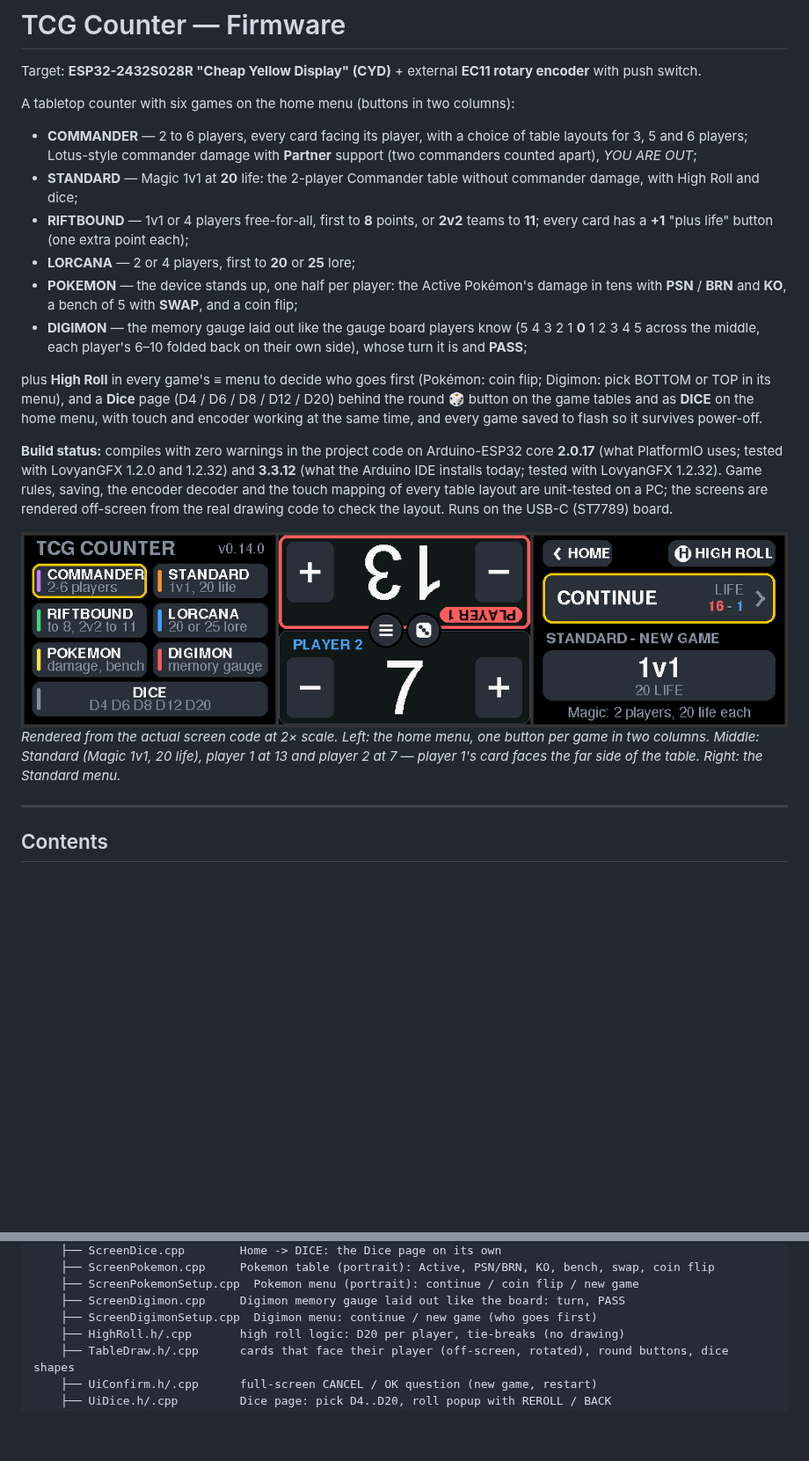
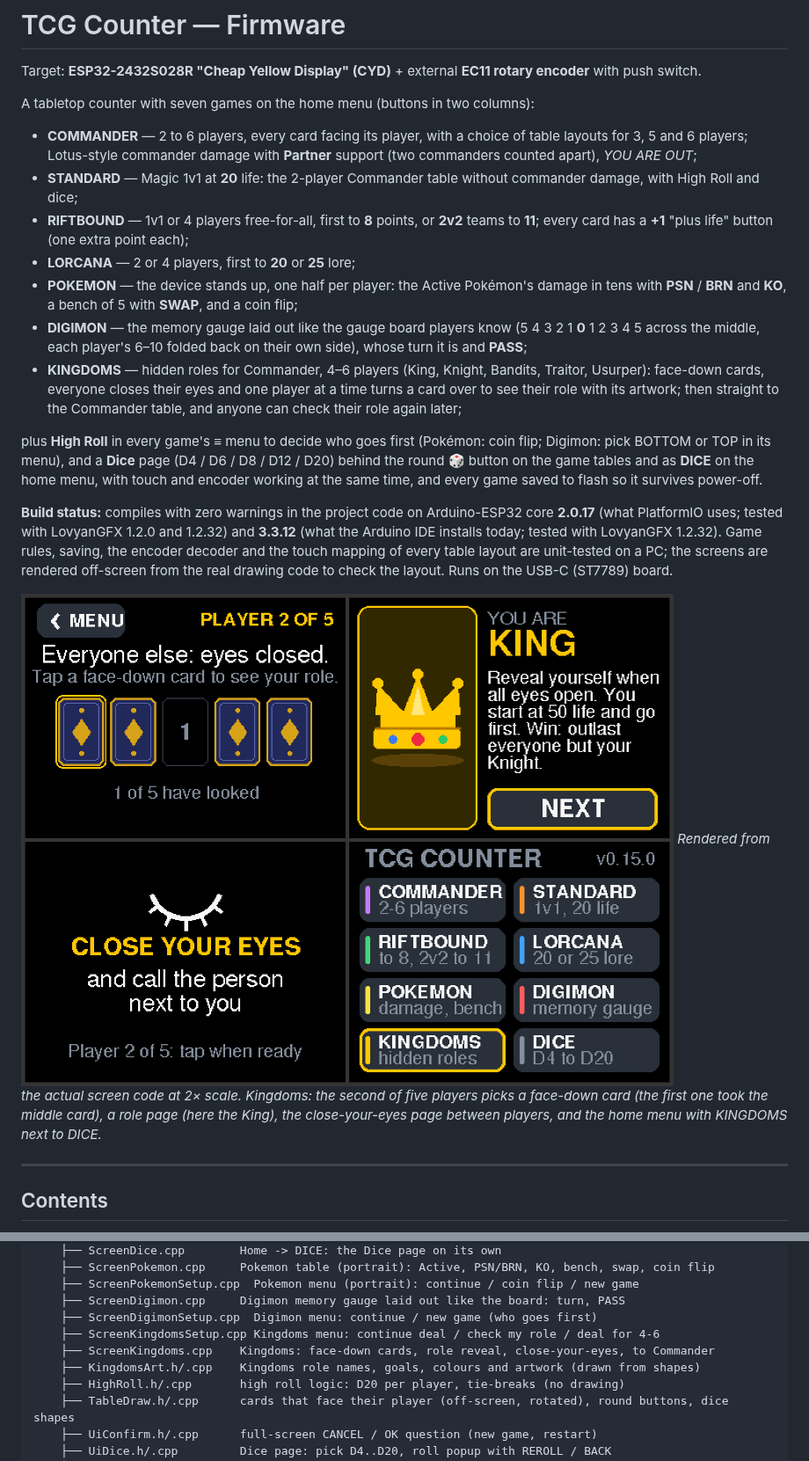
Before and after one commit to Redeyesp/tcgcounter, a Markdown page: README.md, 2 parts joined by grey strips. Shown at 88% size. GitHub-like rendering; pictures changed too: docs/ui_preview.png; blank space fills up the shorter version.

```diff
--- a/README.md
+++ b/README.md
@@ -2,7 +2,7 @@
 
 Target: **ESP32-2432S028R "Cheap Yellow Display" (CYD)** + external **EC11 rotary encoder** with push switch.
 
-A tabletop counter with six games on the home menu (buttons in two columns):
+A tabletop counter with seven games on the home menu (buttons in two columns):
 
 * **COMMANDER** — 2 to 6 players, every card facing its player, with a choice of table
   layouts for 3, 5 and 6 players; Lotus-style commander damage with **Partner** support
@@ -17,6 +17,10 @@ A tabletop counter with six games on the home menu (buttons in two columns):
 * **DIGIMON** — the memory gauge laid out like the gauge board players know
   (5 4 3 2 1 **0** 1 2 3 4 5 across the middle, each player's 6–10 folded back on their
   own side), whose turn it is and **PASS**;
+* **KINGDOMS** — hidden roles for Commander, 4–6 players (King, Knight, Bandits, Traitor,
+  Usurper): face-down cards, everyone closes their eyes and one player at a time turns a
+  card over to see their role with its artwork; then straight to the Commander table, and
+  anyone can check their role again later;
 
 plus **High Roll** in every game's **≡** menu to decide who goes first (Pokémon: coin flip; Digimon: pick BOTTOM or TOP in its menu), and a **Dice** page
 (D4 / D6 / D8 / D12 / D20) behind the round **🎲** button on the game tables and as **DICE**
@@ -31,9 +35,9 @@ the screens are rendered off-screen from the real drawing code to check the layo
 the USB-C (ST7789) board.
 
 ![UI preview](docs/ui_preview.png)
-*Rendered from the actual screen code at 2× scale. Left: the home menu, one button per game
-in two columns. Middle: Standard (Magic 1v1, 20 life), player 1 at 13 and player 2 at 7 — player 1's card
-faces the far side of the table. Right: the Standard menu.*
+*Rendered from the actual screen code at 2× scale. Kingdoms: the second of five players picks
+a face-down card (the first one took the middle card), a role page (here the King), the
+close-your-eyes page between players, and the home menu with KINGDOMS next to DICE.*
 
 ---
 
@@ -329,6 +364,9 @@ tcgcounter/
     ├── ScreenPokemonSetup.cpp  Pokemon menu (portrait): continue / coin flip / new game
     ├── ScreenDigimon.cpp     Digimon memory gauge laid out like the board: turn, PASS
     ├── ScreenDigimonSetup.cpp  Digimon menu: continue / new game (who goes first)
+    ├── ScreenKingdomsSetup.cpp Kingdoms menu: continue deal / check my role / deal for 4-6
+    ├── ScreenKingdoms.cpp    Kingdoms: face-down cards, role reveal, close-your-eyes, to Commander
+    ├── KingdomsArt.h/.cpp    Kingdoms role names, goals, colours and artwork (drawn from shapes)
     ├── HighRoll.h/.cpp       high roll logic: D20 per player, tie-breaks (no drawing)
     ├── TableDraw.h/.cpp      cards that face their player (off-screen, rotated), round buttons, dice shapes
     ├── UiConfirm.h/.cpp      full-screen CANCEL / OK question (new game, restart)
```
Also changed, not shown: other parts of README.md (+34 -2 lines), 12 other files.
